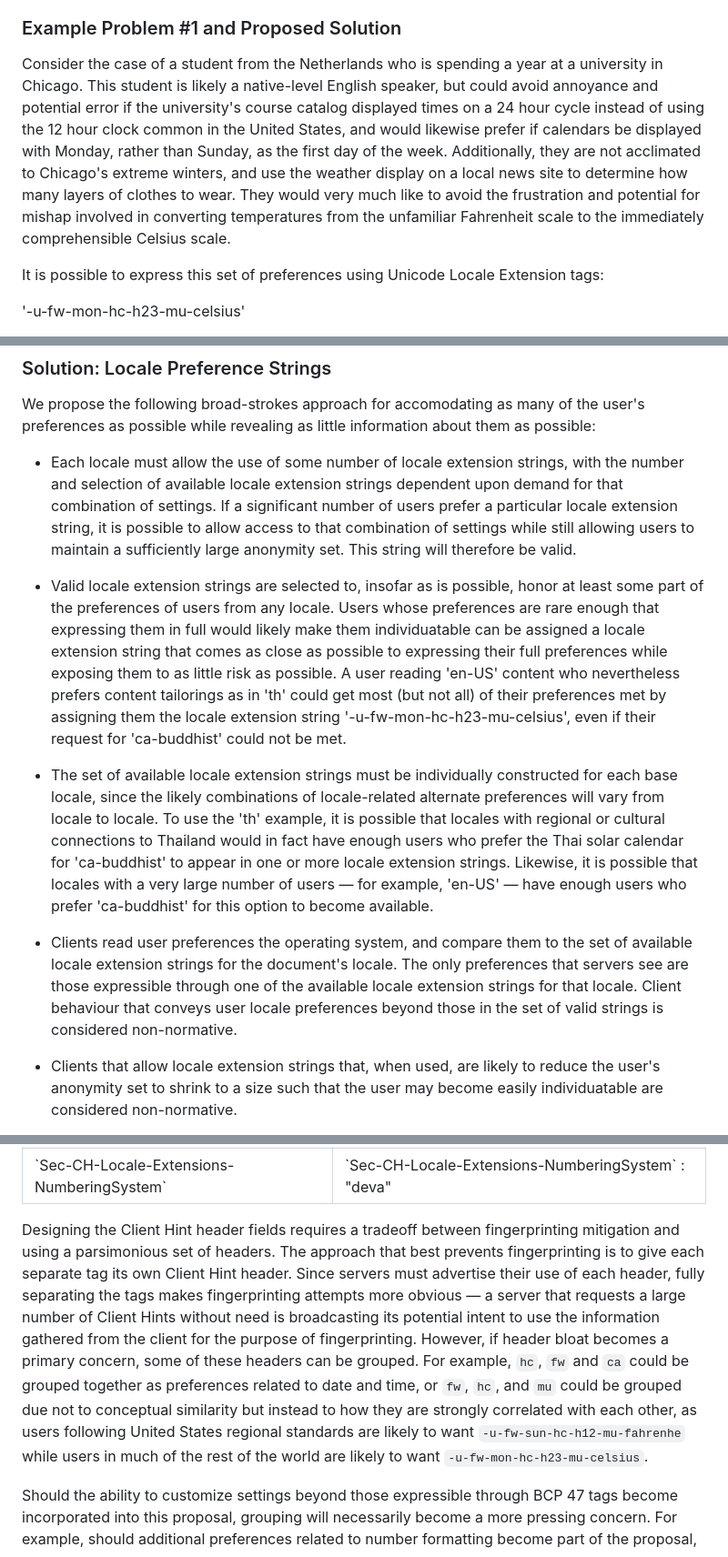
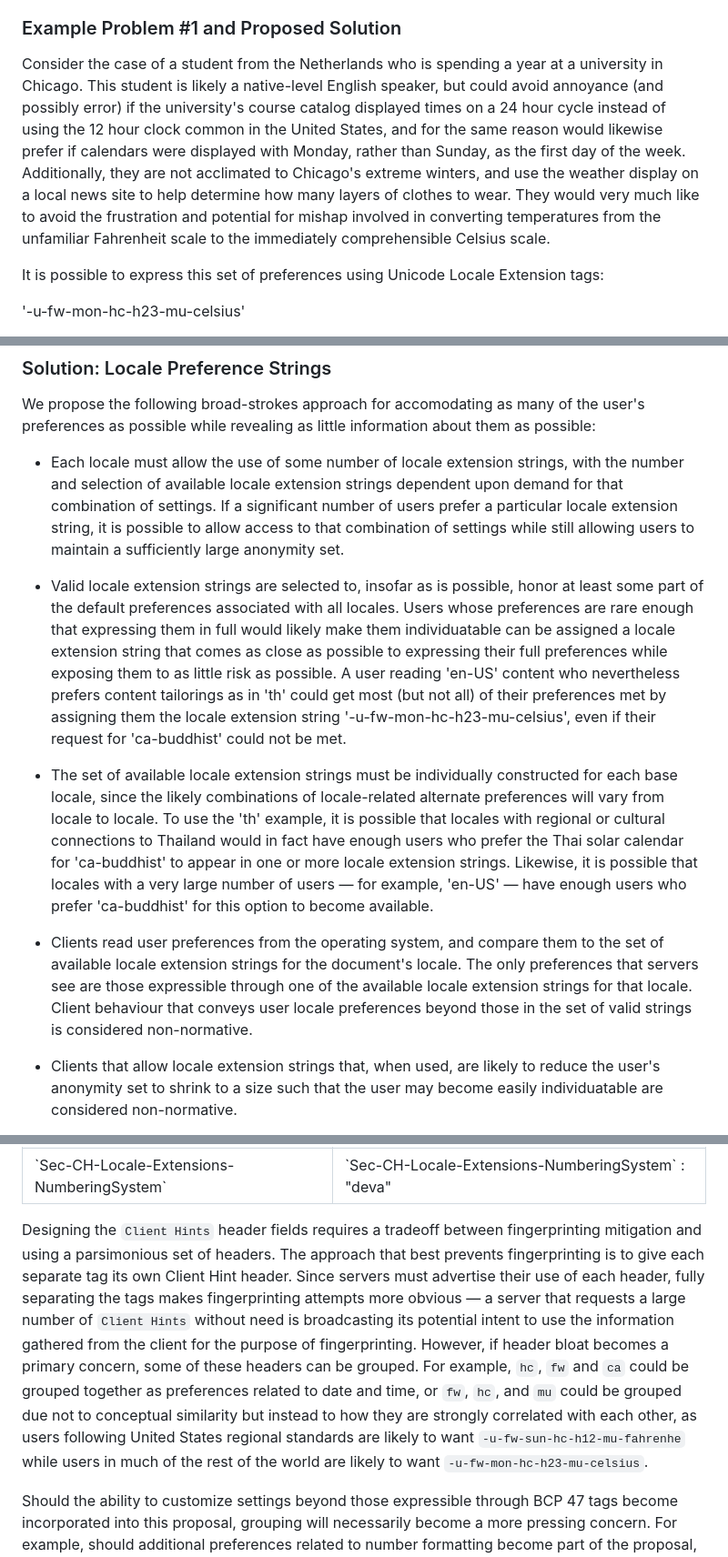
Before and after one commit to ben-allen/locale-extensions, a Markdown page: README.md, 3 parts joined by grey strips. Shown: that part at 91% size. Rendered like a GitHub page.

```diff
--- a/README.md
+++ b/README.md
@@ -55,7 +55,7 @@ Both of these mechanisms allow servers to receive data related to the user's ope
 
 ### Example Problem #1 and Proposed Solution
 
-Consider the case of a student from the Netherlands who is spending a year at a university in Chicago. This student is likely a native-level English speaker, but could avoid annoyance and potential error if the university's course catalog displayed times on a 24 hour cycle instead of using the 12 hour clock common in the United States, and would likewise prefer if calendars be displayed with Monday, rather than Sunday, as the first day of the week. Additionally, they are not acclimated to Chicago's extreme winters, and use the weather display on a local news site to determine how many layers of clothes to wear. They would very much like to avoid the frustration and potential for mishap involved in converting temperatures from the unfamiliar Fahrenheit scale to the immediately comprehensible Celsius scale.
+Consider the case of a student from the Netherlands who is spending a year at a university in Chicago. This student is likely a native-level English speaker, but could avoid annoyance (and possibly error) if the university's course catalog displayed times on a 24 hour cycle instead of using the 12 hour clock common in the United States, and for the same reason would likewise prefer if calendars were displayed with Monday, rather than Sunday, as the first day of the week. Additionally, they are not acclimated to Chicago's extreme winters, and use the weather display on a local news site to help determine how many layers of clothes to wear. They would very much like to avoid the frustration and potential for mishap involved in converting temperatures from the unfamiliar Fahrenheit scale to the immediately comprehensible Celsius scale.
 
 It is possible to express this set of preferences using Unicode Locale Extension tags:
 
@@ -83,13 +83,13 @@ It is possible that our hypothetical European student could have their entire se
 
 We propose the following broad-strokes approach for accomodating as many of the user's preferences as possible while revealing as little information about them as possible:
 
-* Each locale must allow the use of some number of locale extension strings, with the number and selection of available locale extension strings dependent upon demand for that combination of settings. If a significant number of users prefer a particular locale extension string, it is possible to allow access to that combination of settings while still allowing users to maintain a sufficiently large anonymity set. This string will therefore be valid.
+* Each locale must allow the use of some number of locale extension strings, with the number and selection of available locale extension strings dependent upon demand for that combination of settings. If a significant number of users prefer a particular locale extension string, it is possible to allow access to that combination of settings while still allowing users to maintain a sufficiently large anonymity set.
 
-* Valid locale extension strings are selected to, insofar as is possible, honor at least some part of the preferences of users from any locale. Users whose preferences are rare enough that expressing them in full would likely make them individuatable can be assigned a locale extension string that comes as close as possible to expressing their full preferences while exposing them to as little risk as possible. A user reading 'en-US' content who nevertheless prefers content tailorings as in 'th' could get most (but not all) of their preferences met by assigning them the locale extension string '-u-fw-mon-hc-h23-mu-celsius', even if their request for 'ca-buddhist' could not be met.
+* Valid locale extension strings are selected to, insofar as is possible, honor at least some part of the default preferences associated with all locales. Users whose preferences are rare enough that expressing them in full would likely make them individuatable can be assigned a locale extension string that comes as close as possible to expressing their full preferences while exposing them to as little risk as possible. A user reading 'en-US' content who nevertheless prefers content tailorings as in 'th' could get most (but not all) of their preferences met by assigning them the locale extension string '-u-fw-mon-hc-h23-mu-celsius', even if their request for 'ca-buddhist' could not be met.
 
 * The set of available locale extension strings must be individually constructed for each base locale, since the likely combinations of locale-related alternate preferences will vary from locale to locale. To use the 'th' example, it is possible that locales with regional or cultural connections to Thailand would in fact have enough users who prefer the Thai solar calendar for 'ca-buddhist' to appear in one or more locale extension strings. Likewise, it is possible that locales with a very large number of users &mdash; for example, 'en-US' &mdash; have enough users who prefer 'ca-buddhist' for this option to become available.
 
-* Clients read user preferences the operating system, and compare them to the set of available locale extension strings for the document's locale. The only preferences that servers see are those expressible through one of the available locale extension strings for that locale. Client behaviour that conveys user locale preferences beyond those in the set of valid strings is considered non-normative.
+* Clients read user preferences from the operating system, and compare them to the set of available locale extension strings for the document's locale. The only preferences that servers see are those expressible through one of the available locale extension strings for that locale. Client behaviour that conveys user locale preferences beyond those in the set of valid strings is considered non-normative.
 
 * Clients that allow locale extension strings that, when used, are likely to reduce the user's anonymity set to shrink to a size such that the user may become easily individuatable are considered non-normative.
 
@@ -165,7 +165,7 @@ To accomplish this, browsers should introduce new `Client Hint` header fields as
   <thead><tr><th style=text:align left>Client Hint<th>Example output</thead>
 </table>
 
-Designing the Client Hint header fields requires a tradeoff between fingerprinting mitigation and using a parsimonious set of headers. The approach that best prevents fingerprinting is to give each separate tag its own Client Hint header. Since servers must advertise their use of each header, fully separating the tags makes fingerprinting attempts more obvious &mdash;  a server that requests a large number of Client Hints without need is broadcasting its potential intent to use the information gathered from the client for the purpose of fingerprinting. However, if header bloat becomes a primary concern, some of these headers can be grouped. For example, `hc`, `fw` and `ca` could be grouped together as preferences related to date and time, or `fw`, `hc`, and `mu` could be grouped due not to conceptual similarity but instead to how they are strongly correlated with each other, as users following United States regional standards are likely to want `-u-fw-sun-hc-h12-mu-fahrenhe` while users in much of the rest of the world are likely to want `-u-fw-mon-hc-h23-mu-celsius`.
+Designing the `Client Hints` header fields requires a tradeoff between fingerprinting mitigation and using a parsimonious set of headers. The approach that best prevents fingerprinting is to give each separate tag its own Client Hint header. Since servers must advertise their use of each header, fully separating the tags makes fingerprinting attempts more obvious &mdash;  a server that requests a large number of `Client Hints` without need is broadcasting its potential intent to use the information gathered from the client for the purpose of fingerprinting. However, if header bloat becomes a primary concern, some of these headers can be grouped. For example, `hc`, `fw` and `ca` could be grouped together as preferences related to date and time, or `fw`, `hc`, and `mu` could be grouped due not to conceptual similarity but instead to how they are strongly correlated with each other, as users following United States regional standards are likely to want `-u-fw-sun-hc-h12-mu-fahrenhe` while users in much of the rest of the world are likely to want `-u-fw-mon-hc-h23-mu-celsius`.
 
 Should the ability to customize settings beyond those expressible through BCP 47 tags become incorporated into this proposal, grouping will necessarily become a more pressing concern. For example, should additional preferences related to number formatting become part of the proposal, these could be grouped together with `nu`.
 
```
Also changed, not shown: other parts of README.md (+2 -2 lines).
